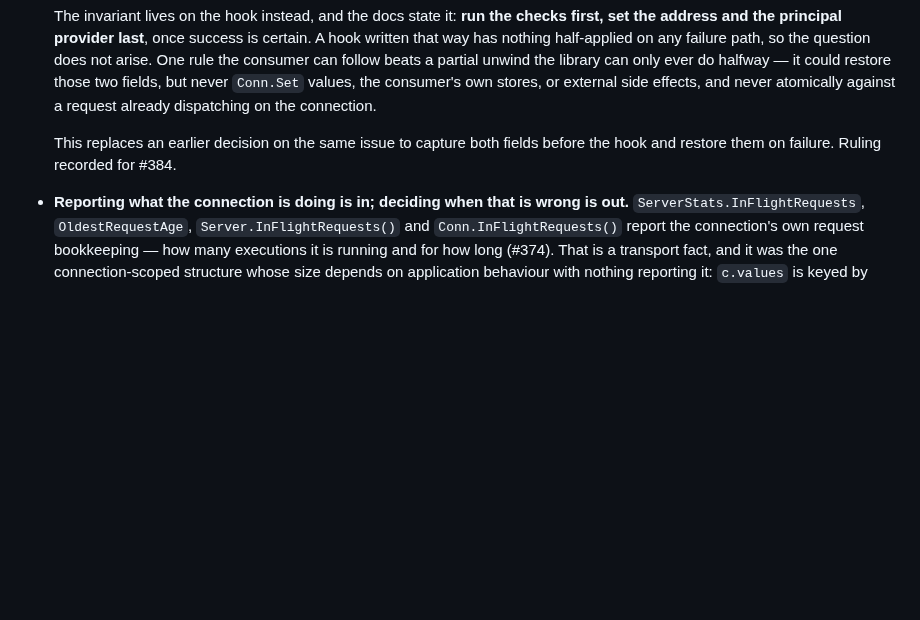
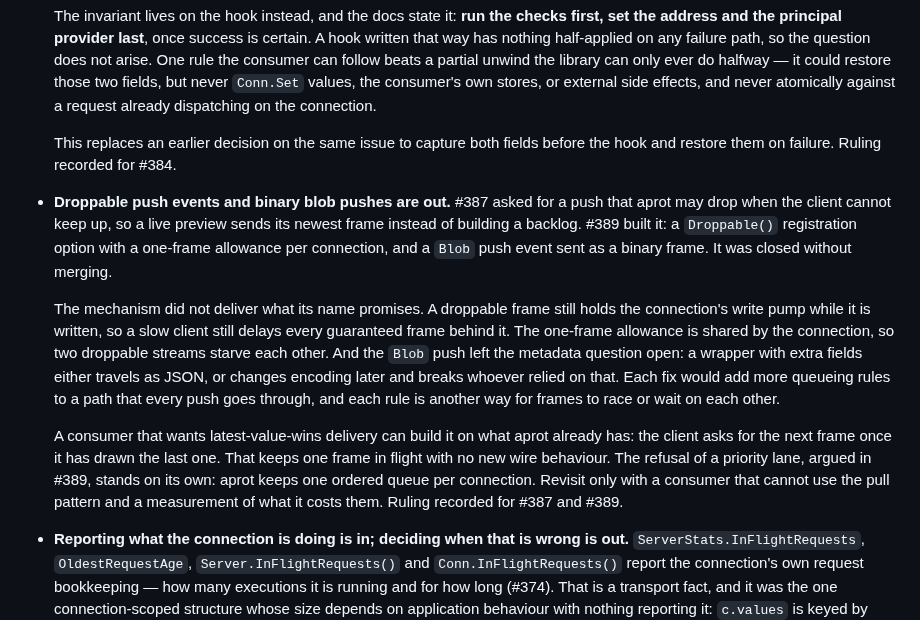
Before and after one commit to marrasen/aprot, a Markdown page: docs/scope.md, the part around the change. Drawn GitHub-style; blank space fills up the shorter version.

Commit message:
Record that droppable and binary blob pushes are out
PR #389 built droppable push events and binary blob pushes for #387.
It was closed without merging. A droppable frame still blocks the
write pump, the one-frame allowance is shared per connection, and the
blob metadata shape was unresolved. The pull pattern covers the use
case with what aprot already has.

Co-Authored-By: Claude Opus 5.5 (1M context) <noreply@anthropic.com>

```diff
--- a/docs/scope.md
+++ b/docs/scope.md
@@ -158,6 +158,31 @@ consistent with them.
   fields before the hook and restore them on failure. Ruling recorded for
   #384.
 
+- **Droppable push events and binary blob pushes are out.** #387 asked for
+  a push that aprot may drop when the client cannot keep up, so a live
+  preview sends its newest frame instead of building a backlog. #389 built
+  it: a `Droppable()` registration option with a one-frame allowance per
+  connection, and a `Blob` push event sent as a binary frame. It was closed
+  without merging.
+
+  The mechanism did not deliver what its name promises. A droppable frame
+  still holds the connection's write pump while it is written, so a slow
+  client still delays every guaranteed frame behind it. The one-frame
+  allowance is shared by the connection, so two droppable streams starve
+  each other. And the `Blob` push left the metadata question open: a
+  wrapper with extra fields either travels as JSON, or changes encoding
+  later and breaks whoever relied on that. Each fix would add more queueing
+  rules to a path that every push goes through, and each rule is another
+  way for frames to race or wait on each other.
+
+  A consumer that wants latest-value-wins delivery can build it on what
+  aprot already has: the client asks for the next frame once it has drawn
+  the last one. That keeps one frame in flight with no new wire behaviour.
+  The refusal of a priority lane, argued in #389, stands on its own: aprot
+  keeps one ordered queue per connection. Revisit only with a consumer that
+  cannot use the pull pattern and a measurement of what it costs them.
+  Ruling recorded for #387 and #389.
+
 - **Reporting what the connection is doing is in; deciding when that is
   wrong is out.** `ServerStats.InFlightRequests`, `OldestRequestAge`,
   `Server.InFlightRequests()` and `Conn.InFlightRequests()` report the
```
